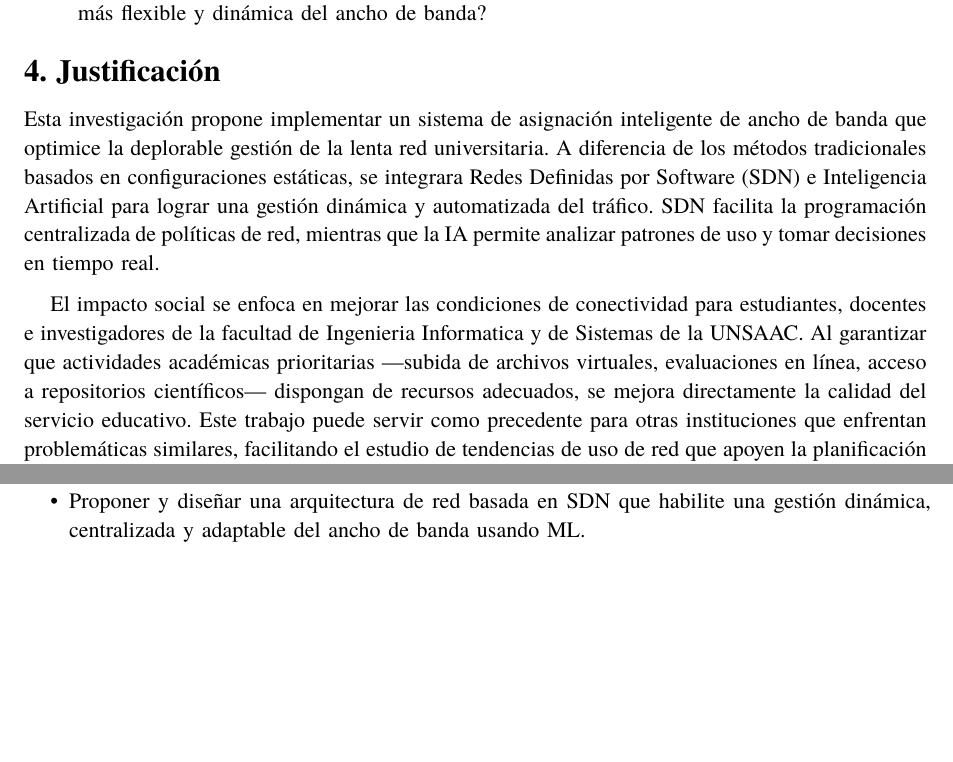
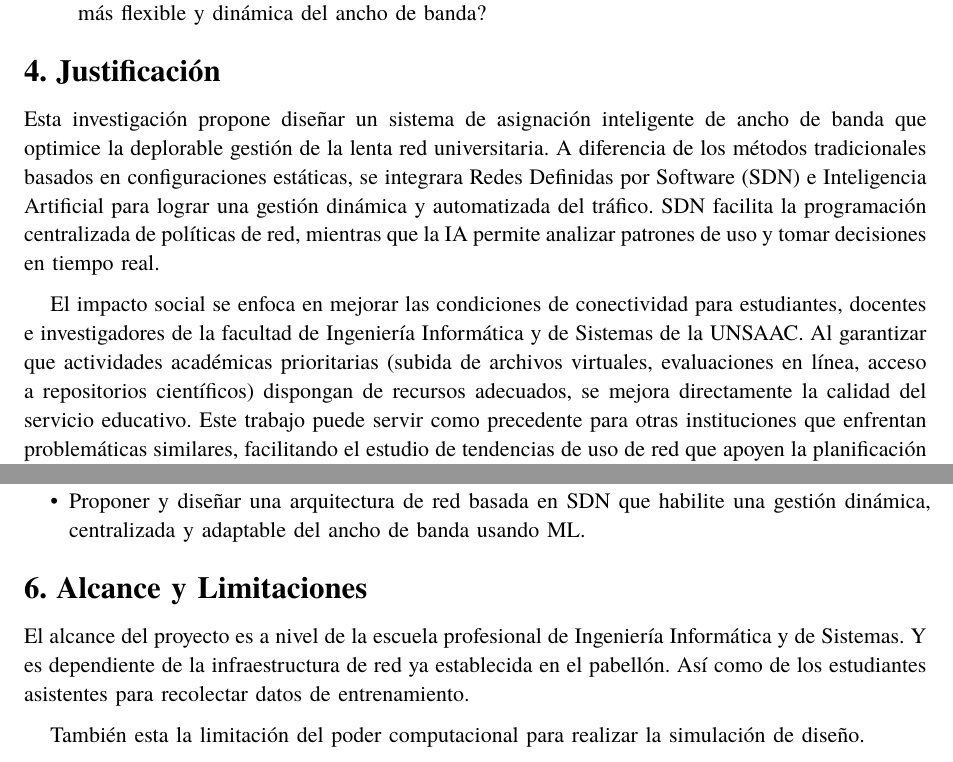
Before and after one commit to daniel-alegria3/sdnml, a Typst document (main.typ, which reads secciones/alcance_limitaciones.typ, secciones/justificacion.typ): two parts of pages 7 and 8 of 9, joined at a grey line, cut so that both start at the same text, the shorter picture padded with empty space. Compiled offline with Typst 0.15.

Commit message:
asignacion: titulo y justificacion

```diff
--- /dev/null
+++ b/secciones/alcance_limitaciones.typ
@@ -0,0 +1,8 @@
+= Alcance y Limitaciones
+
+El alcance del proyecto es a nivel de la escuela profesional de Ingeniería Informática y
+de Sistemas. Y es dependiente de la infraestructura de red ya establecida en el
+pabellón. Así como de los estudiantes asistentes para recolectar datos de entrenamiento.
+
+También esta la limitación del poder computacional para realizar la simulación de
+diseño.
--- a/secciones/justificacion.typ
+++ b/secciones/justificacion.typ
@@ -1,5 +1,5 @@
 = Justificación
-Esta investigación propone implementar un sistema de asignación inteligente de ancho de
+Esta investigación propone diseñar un sistema de asignación inteligente de ancho de
 banda que optimice la deplorable gestión de la lenta red universitaria. A diferencia de
 los métodos tradicionales basados en configuraciones estáticas, se integrara Redes
 Definidas por Software (SDN) e Inteligencia Artificial para lograr una gestión dinámica
```
Also changed, not shown: main.typ (+2 -0 lines), secciones/justificacion.typ (6 more changed lines).
